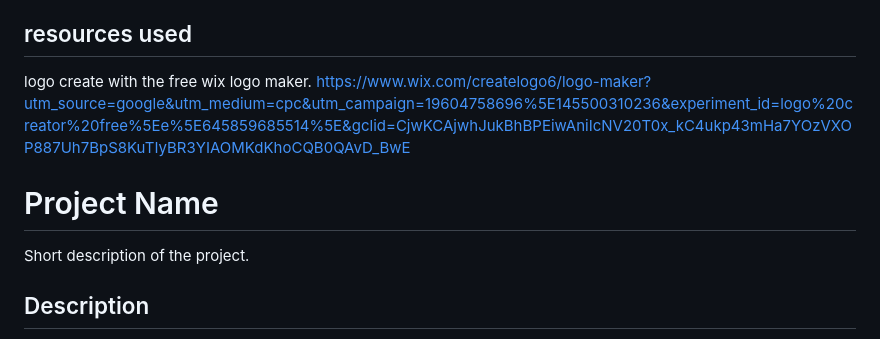
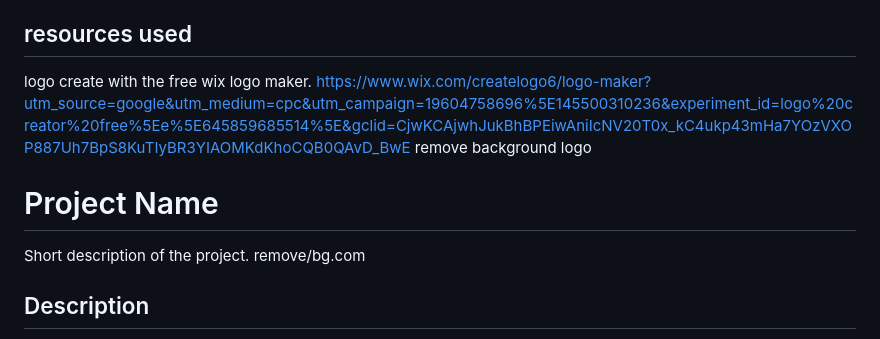
Before and after one commit to leslylopez43/leslylopez43.github.io, a Markdown page: README.md, the part around the change. GitHub-like rendering.

Commit message:
removo back

```diff
--- a/README.md
+++ b/README.md
@@ -47,13 +47,13 @@ This is a simple Bootstrap 5 website template. showcasing the Elena Method of He
  ## resources used
  logo create with the free wix logo maker.
  https://www.wix.com/createlogo6/logo-maker?utm_source=google&utm_medium=cpc&utm_campaign=19604758696%5E145500310236&experiment_id=logo%20creator%20free%5Ee%5E645859685514%5E&gclid=CjwKCAjwhJukBhBPEiwAniIcNV20T0x_kC4ukp43mHa7YOzVXOP887Uh7BpS8KuTIyBR3YIAOMKdKhoCQB0QAvD_BwE
-
+remove background logo
 
 
 # Project Name
 
 Short description of the project.
-
+remove/bg.com
 ## Description
 
 This website showcases the Elena Method of Healing and the activities of the Grigori Grabovoy Foundation. It includes sections on scientific and technological research, the foundation's activities, and contact information.
```
